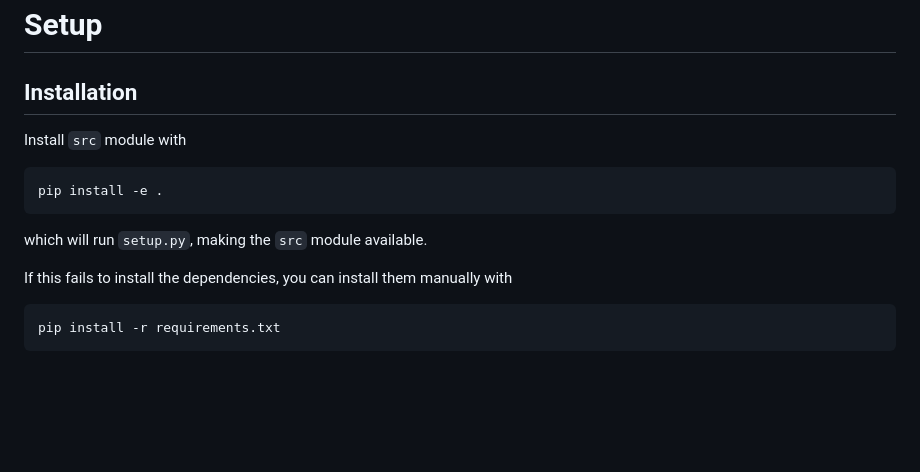
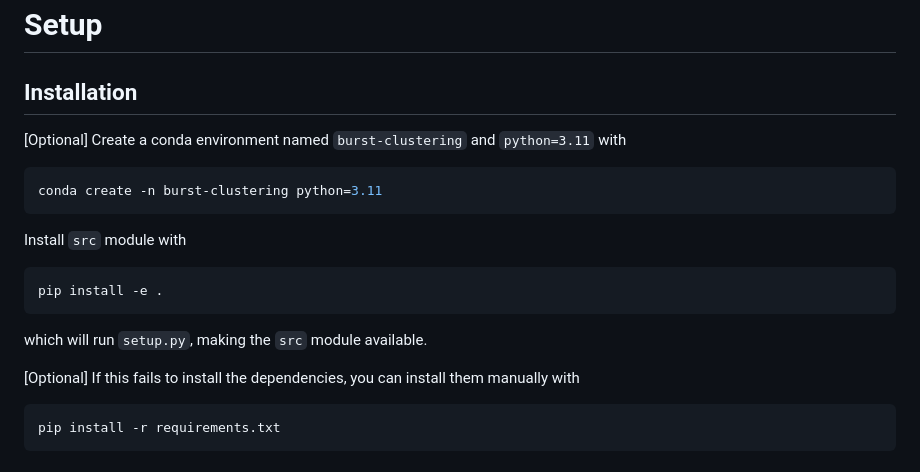
Before and after one commit to LevinaLab/burst-shape, a Markdown page: README.md, the part around the change. GitHub-like rendering; blank space fills up the shorter version.

Commit message:
update README.md setup

````diff
--- a/README.md
+++ b/README.md
@@ -1,13 +1,18 @@
 # Setup
 
 ## Installation
+[Optional] Create a conda environment named `burst-clustering` and `python=3.11` with
+```bash
+conda create -n burst-clustering python=3.11
+```
+
 Install `src` module with
 ```bash
 pip install -e .
 ```
 which will run `setup.py`, making the `src` module available.
 
-If this fails to install the dependencies, you can install them manually with
+[Optional] If this fails to install the dependencies, you can install them manually with
 ```bash
 pip install -r requirements.txt
 ```
````
